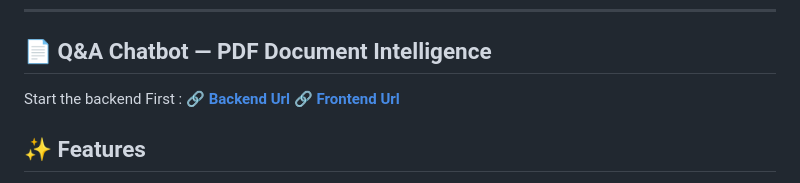
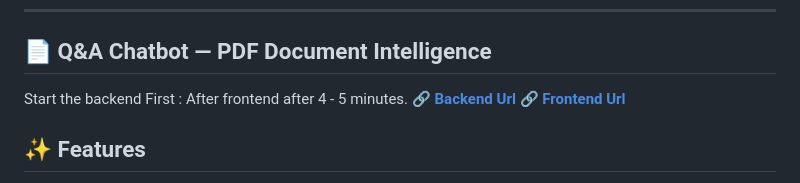
Before and after one commit to Vinay-Saini-0018/Q-A-Chatbot, a Markdown page: README.md, the part around the change. Drawn GitHub-style.

Commit message:
Update README with backend startup instructions
Clarified instructions for starting the backend and frontend.

```diff
--- a/README.md
+++ b/README.md
@@ -6,7 +6,7 @@ A full-stack RAG (Retrieval-Augmented Generation) chatbot that lets you upload P
 
 ## 📄 Q&A Chatbot — PDF Document Intelligence
 
-Start the backend First :
+Start the backend First : After frontend after 4 - 5 minutes.
 🔗 **[Backend Url](https://q-a-chatbot-2.onrender.com/)**
 🔗 **[Frontend Url](https://q-a-chatbot-3.onrender.com/)**
 
```
